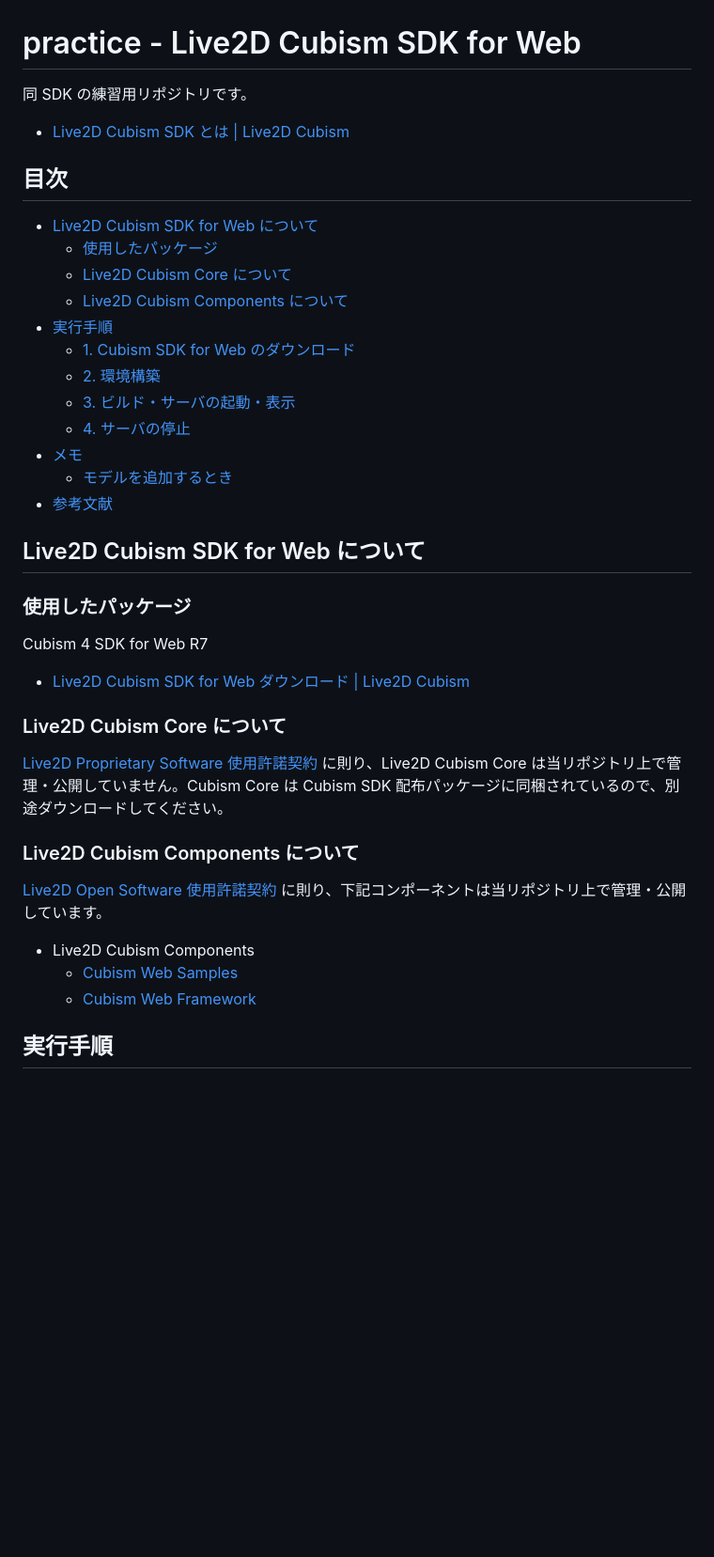
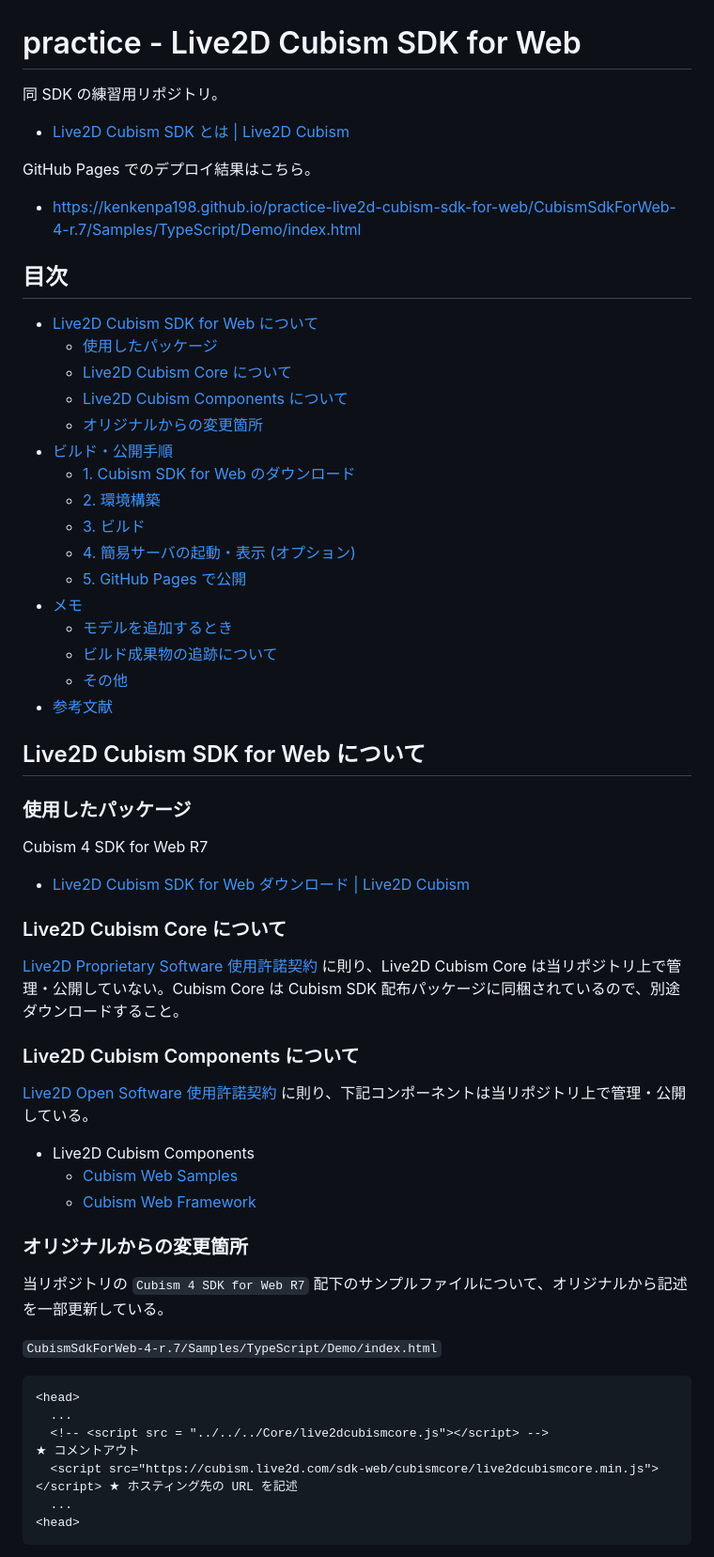
Before and after one commit to kenkenpa198/helloworld-live2d-cubism-sdk-for-web, a Markdown page: README.md, the part around one of its changes. Shown at 94% size. Drawn GitHub-style; blank space fills up the shorter version.

````diff
--- a/README.md
+++ b/README.md
@@ -1,9 +1,13 @@
 <!-- omit in toc -->
 # practice - Live2D Cubism SDK for Web
 
-同 SDK の練習用リポジトリです。
+同 SDK の練習用リポジトリ。
 
 - [Live2D Cubism SDK とは | Live2D Cubism](https://www.live2d.com/sdk/about/)
+
+GitHub Pages でのデプロイ結果はこちら。
+
+- [https://kenkenpa198.github.io/practice-live2d-cubism-sdk-for-web/CubismSdkForWeb-4-r.7/Samples/TypeScript/Demo/index.html](https://kenkenpa198.github.io/practice-live2d-cubism-sdk-for-web/CubismSdkForWeb-4-r.7/Samples/TypeScript/Demo/index.html)
 
 <!-- omit in toc -->
 ## 目次
@@ -12,13 +16,17 @@
     - [使用したパッケージ](#使用したパッケージ)
     - [Live2D Cubism Core について](#live2d-cubism-core-について)
     - [Live2D Cubism Components について](#live2d-cubism-components-について)
-- [実行手順](#実行手順)
+    - [オリジナルからの変更箇所](#オリジナルからの変更箇所)
+- [ビルド・公開手順](#ビルド公開手順)
     - [1. Cubism SDK for Web のダウンロード](#1-cubism-sdk-for-web-のダウンロード)
     - [2. 環境構築](#2-環境構築)
-    - [3. ビルド・サーバの起動・表示](#3-ビルドサーバの起動表示)
-    - [4. サーバの停止](#4-サーバの停止)
+    - [3. ビルド](#3-ビルド)
+    - [4. 簡易サーバの起動・表示 (オプション)](#4-簡易サーバの起動表示-オプション)
+    - [5. GitHub Pages で公開](#5-github-pages-で公開)
 - [メモ](#メモ)
     - [モデルを追加するとき](#モデルを追加するとき)
+    - [ビルド成果物の追跡について](#ビルド成果物の追跡について)
+    - [その他](#その他)
 - [参考文献](#参考文献)
 
 ## Live2D Cubism SDK for Web について
@@ -31,14 +39,28 @@ Cubism 4 SDK for Web R7
 
 ### Live2D Cubism Core について
 
-[Live2D Proprietary Software 使用許諾契約](https://www.live2d.com/eula/live2d-proprietary-software-license-agreement_jp.html) に則り、Live2D Cubism Core は当リポジトリ上で管理・公開していません。Cubism Core は Cubism SDK 配布パッケージに同梱されているので、別途ダウンロードしてください。
+[Live2D Proprietary Software 使用許諾契約](https://www.live2d.com/eula/live2d-proprietary-software-license-agreement_jp.html) に則り、Live2D Cubism Core は当リポジトリ上で管理・公開していない。Cubism Core は Cubism SDK 配布パッケージに同梱されているので、別途ダウンロードすること。
 
 ### Live2D Cubism Components について
 
-[Live2D Open Software 使用許諾契約](https://www.live2d.com/eula/live2d-open-software-license-agreement_jp.html) に則り、下記コンポーネントは当リポジトリ上で管理・公開しています。
+[Live2D Open Software 使用許諾契約](https://www.live2d.com/eula/live2d-open-software-license-agreement_jp.html) に則り、下記コンポーネントは当リポジトリ上で管理・公開している。
 
 - Live2D Cubism Components
     - [Cubism Web Samples](https://github.com/Live2D/CubismWebSamples)
     - [Cubism Web Framework](https://github.com/Live2D/CubismWebFramework)
 
-## 実行手順
+### オリジナルからの変更箇所
+
+当リポジトリの `Cubism 4 SDK for Web R7` 配下のサンプルファイルについて、オリジナルから記述を一部更新している。
+
+`CubismSdkForWeb-4-r.7/Samples/TypeScript/Demo/index.html`
+
+```html
+<head>
+  ...
+  <!-- <script src = "../../../Core/live2dcubismcore.js"></script> -->                         ★ コメントアウト
+  <script src="https://cubism.live2d.com/sdk-web/cubismcore/live2dcubismcore.min.js"></script> ★ ホスティング先の URL を記述
+  ...
+<head>
+```
+
````
Also changed, not shown: other parts of README.md (+49 -10 lines).
